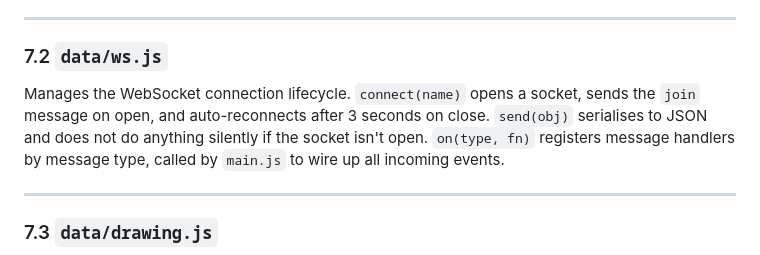
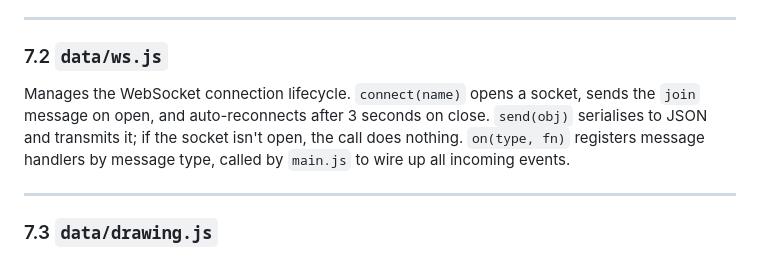
Before and after one commit to IvailoBonev/embedded-projects, a Markdown page: 09-smart-whiteboard/README.md, the part around the change. GitHub-like rendering.

Commit message:
better wording for readme

```diff
--- a/09-smart-whiteboard/README.md
+++ b/09-smart-whiteboard/README.md
@@ -275,7 +275,7 @@ The single-page app shell. It renders two top-level states: the `#join-screen` (
 
 ### 7.2 `data/ws.js`
 
-Manages the WebSocket connection lifecycle. `connect(name)` opens a socket, sends the `join` message on open, and auto-reconnects after 3 seconds on close. `send(obj)` serialises to JSON and does not do anything silently if the socket isn't open. `on(type, fn)` registers message handlers by message type, called by `main.js` to wire up all incoming events.
+Manages the WebSocket connection lifecycle. `connect(name)` opens a socket, sends the `join` message on open, and auto-reconnects after 3 seconds on close. `send(obj)` serialises to JSON and transmits it; if the socket isn't open, the call does nothing. `on(type, fn)` registers message handlers by message type, called by `main.js` to wire up all incoming events.
 
 ---
 
```
